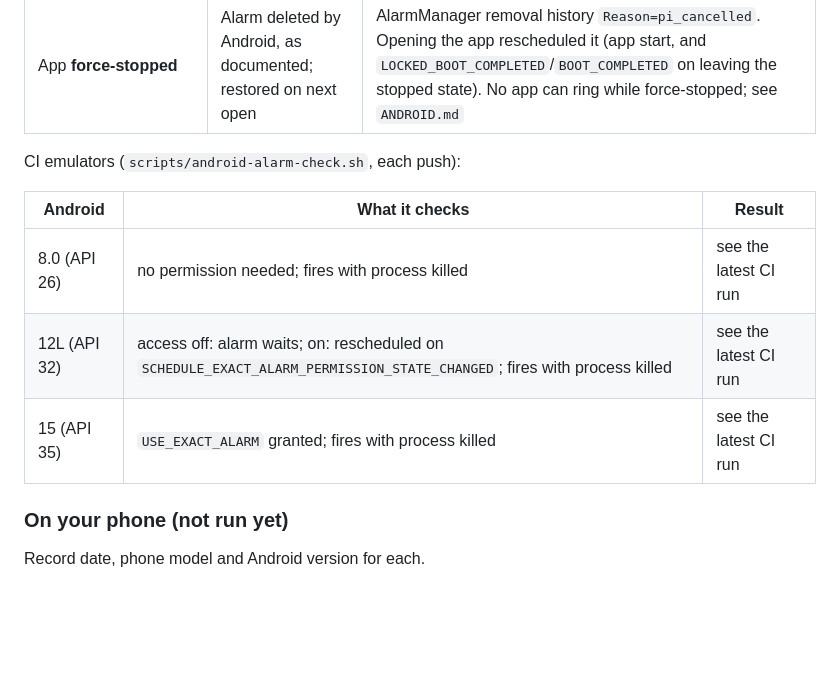
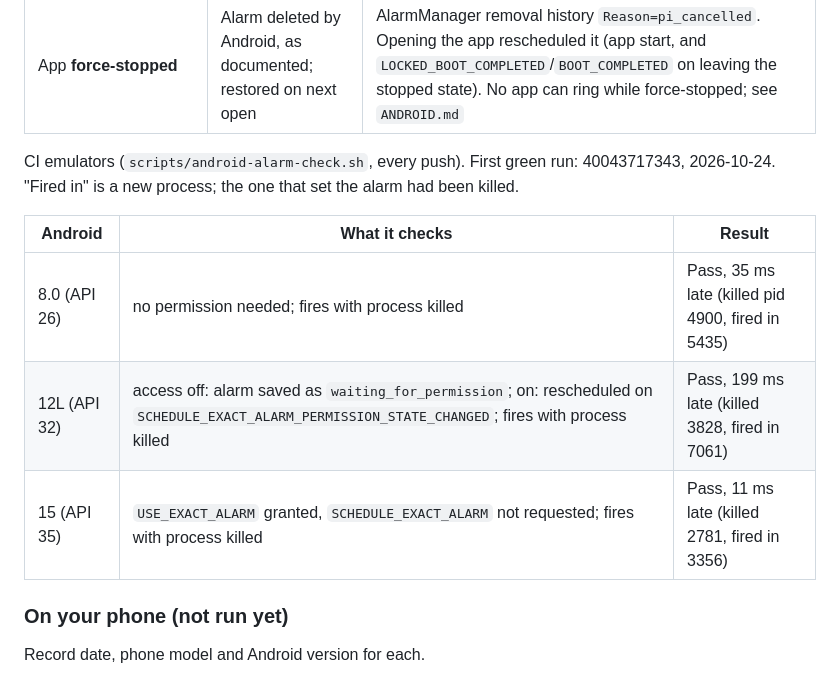
Before and after one commit to AyutheCoder/SomniAI--Smart-Automated-Alarm, a Markdown page: DEVICE_TESTS.md, the part around the change. GitHub-like rendering; blank space fills up the shorter version.

Commit message:
DEVICE_TESTS: CI emulator results for 2.2 on API 26, 32 and 35

```diff
--- a/DEVICE_TESTS.md
+++ b/DEVICE_TESTS.md
@@ -34,13 +34,15 @@ after the scheduled minute the app's receiver ran.
 | App updated (`adb install -r`) | Pass | Rescheduled on `MY_PACKAGE_REPLACED` |
 | App **force-stopped** | Alarm deleted by Android, as documented; restored on next open | AlarmManager removal history `Reason=pi_cancelled`. Opening the app rescheduled it (app start, and `LOCKED_BOOT_COMPLETED`/`BOOT_COMPLETED` on leaving the stopped state). No app can ring while force-stopped; see `ANDROID.md` |
 
-CI emulators (`scripts/android-alarm-check.sh`, each push):
+CI emulators (`scripts/android-alarm-check.sh`, every push). First green run:
+40043717343, 2026-10-24. "Fired in" is a new process; the one that set the
+alarm had been killed.
 
 | Android | What it checks | Result |
 | --- | --- | --- |
-| 8.0 (API 26) | no permission needed; fires with process killed | see the latest CI run |
-| 12L (API 32) | access off: alarm waits; on: rescheduled on `SCHEDULE_EXACT_ALARM_PERMISSION_STATE_CHANGED`; fires with process killed | see the latest CI run |
-| 15 (API 35) | `USE_EXACT_ALARM` granted; fires with process killed | see the latest CI run |
+| 8.0 (API 26) | no permission needed; fires with process killed | Pass, 35 ms late (killed pid 4900, fired in 5435) |
+| 12L (API 32) | access off: alarm saved as `waiting_for_permission`; on: rescheduled on `SCHEDULE_EXACT_ALARM_PERMISSION_STATE_CHANGED`; fires with process killed | Pass, 199 ms late (killed 3828, fired in 7061) |
+| 15 (API 35) | `USE_EXACT_ALARM` granted, `SCHEDULE_EXACT_ALARM` not requested; fires with process killed | Pass, 11 ms late (killed 2781, fired in 3356) |
 
 ### On your phone (not run yet)
 
```
